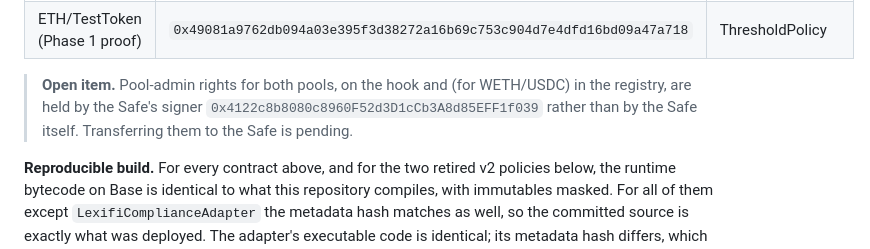
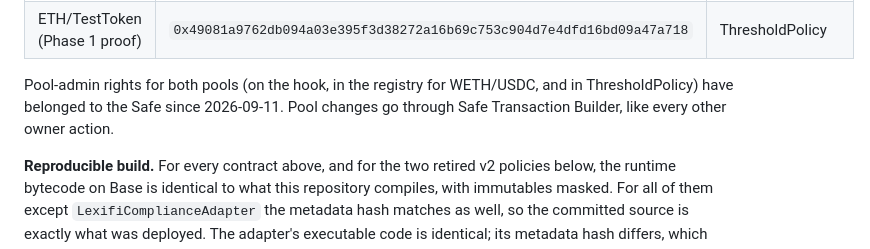
Before and after one commit to Gomathi1806/lexifi-contracts, a Markdown page: README.md, the part around the change. Drawn GitHub-style.

```diff
--- a/README.md
+++ b/README.md
@@ -96,9 +96,9 @@ Safe: [`0x17ae269e27524E82F29ca76Cb39A151A90a34B7e`](https://app.safe.global/bas
 | WETH/USDC, fee 0.3% | `0x54545d84902d4f5864c9d3f5c14d7dd961c8218dd41fef3292c4eac636e8f424` | RegionalPolicyV3: country attestation required, ACCREDITED to swap or add liquidity |
 | ETH/TestToken (Phase 1 proof) | `0x49081a9762db094a03e395f3d38272a16b69c753c904d7e4dfd16bd09a47a718` | ThresholdPolicy |
 
-> **Open item.** Pool-admin rights for both pools, on the hook and (for WETH/USDC) in the
-> registry, are held by the Safe's signer `0x4122c8b8080c8960F52d3D1cCb3A8d85EFF1f039` rather
-> than by the Safe itself. Transferring them to the Safe is pending.
+Pool-admin rights for both pools (on the hook, in the registry for WETH/USDC, and in
+ThresholdPolicy) have belonged to the Safe since 2026-09-11. Pool changes go through Safe
+Transaction Builder, like every other owner action.
 
 **Reproducible build.** For every contract above, and for the two retired v2 policies below,
 the runtime bytecode on Base is identical to what this repository compiles, with immutables
```
Also changed, not shown: DEPLOYMENT-RUNBOOK.md (+33 -4 lines), docs/TECHNICAL-DOCUMENTATION.md (+3 -3 lines).
